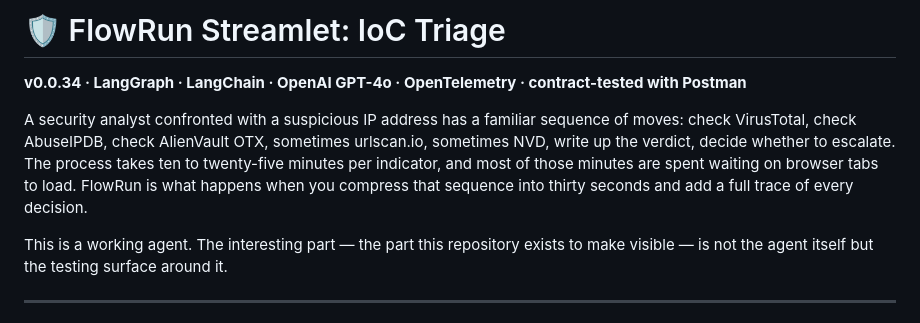
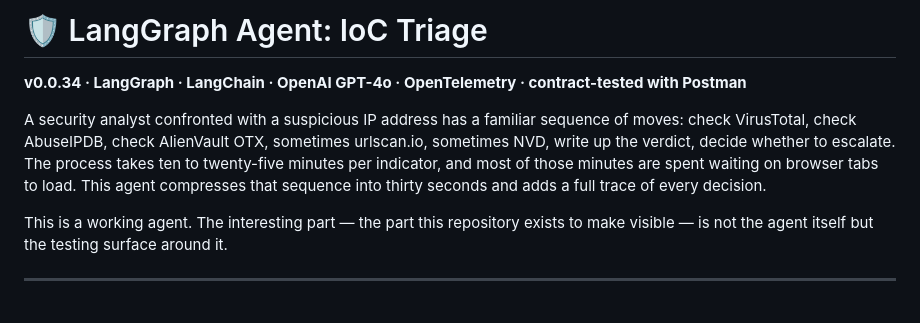
Before and after one commit to JeremiahJRRoss/Agent_IoC-Triage_Ross_Moda_26-Spring, a Markdown page: README.md, the part around the change. Drawn GitHub-style.

```diff
--- a/README.md
+++ b/README.md
@@ -1,8 +1,8 @@
-# 🛡️ FlowRun Streamlet: IoC Triage
+# 🛡️ LangGraph Agent: IoC Triage
 
 **v0.0.34 · LangGraph · LangChain · OpenAI GPT-4o · OpenTelemetry · contract-tested with Postman**
 
-A security analyst confronted with a suspicious IP address has a familiar sequence of moves: check VirusTotal, check AbuseIPDB, check AlienVault OTX, sometimes urlscan.io, sometimes NVD, write up the verdict, decide whether to escalate. The process takes ten to twenty-five minutes per indicator, and most of those minutes are spent waiting on browser tabs to load. FlowRun is what happens when you compress that sequence into thirty seconds and add a full trace of every decision.
+A security analyst confronted with a suspicious IP address has a familiar sequence of moves: check VirusTotal, check AbuseIPDB, check AlienVault OTX, sometimes urlscan.io, sometimes NVD, write up the verdict, decide whether to escalate. The process takes ten to twenty-five minutes per indicator, and most of those minutes are spent waiting on browser tabs to load. This agent compresses that sequence into thirty seconds and adds a full trace of every decision.
 
 This is a working agent. The interesting part — the part this repository exists to make visible — is not the agent itself but the testing surface around it.
 
```
